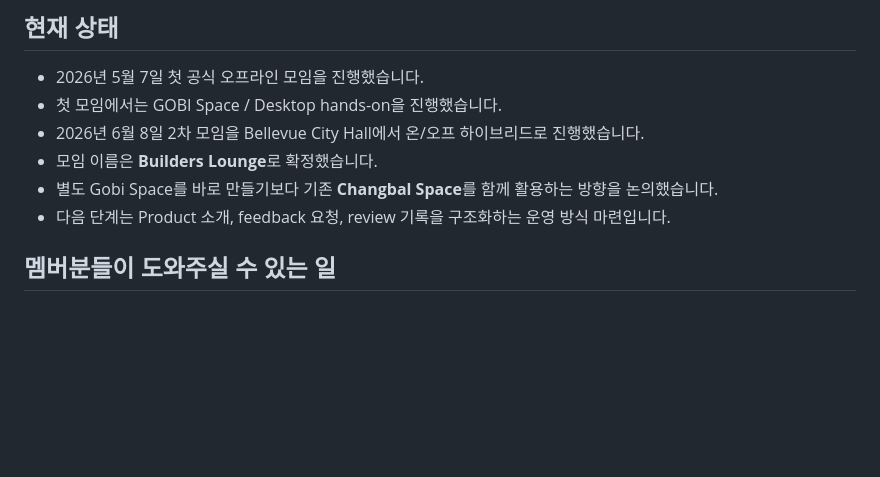
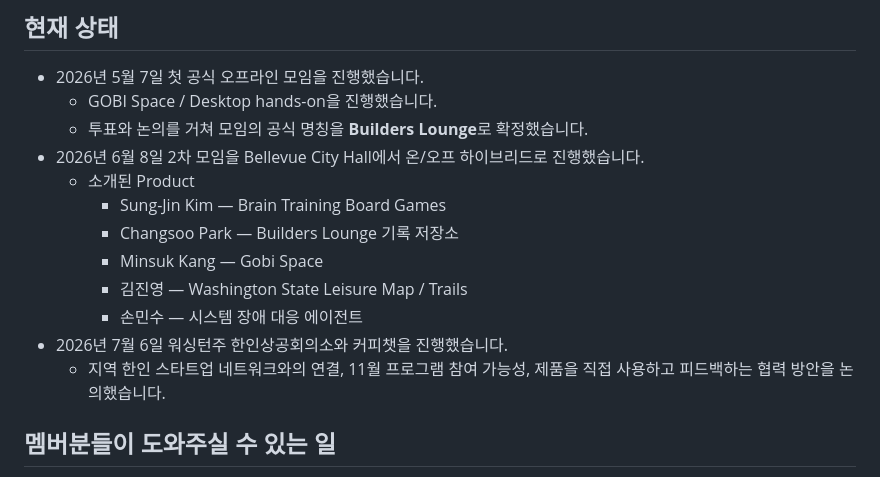
Before and after one commit to solkit70/builders-lounge-personal-notes, a Markdown page: README.md, the part around the change. Drawn GitHub-style; blank space fills up the shorter version.

Commit message:
Update Builders Lounge activity summary

```diff
--- a/README.md
+++ b/README.md
@@ -33,11 +33,17 @@ Builders Lounge는 AI를 활용해 Product, app, agent, workflow를 만드는
 ## 현재 상태
 
 - 2026년 5월 7일 첫 공식 오프라인 모임을 진행했습니다.
-- 첫 모임에서는 GOBI Space / Desktop hands-on을 진행했습니다.
+  - GOBI Space / Desktop hands-on을 진행했습니다.
+  - 투표와 논의를 거쳐 모임의 공식 명칭을 **Builders Lounge**로 확정했습니다.
 - 2026년 6월 8일 2차 모임을 Bellevue City Hall에서 온/오프 하이브리드로 진행했습니다.
-- 모임 이름은 **Builders Lounge**로 확정했습니다.
-- 별도 Gobi Space를 바로 만들기보다 기존 **Changbal Space**를 함께 활용하는 방향을 논의했습니다.
-- 다음 단계는 Product 소개, feedback 요청, review 기록을 구조화하는 운영 방식 마련입니다.
+  - 소개된 Product
+    - Sung-Jin Kim — Brain Training Board Games
+    - Changsoo Park — Builders Lounge 기록 저장소
+    - Minsuk Kang — Gobi Space
+    - 김진영 — Washington State Leisure Map / Trails
+    - 손민수 — 시스템 장애 대응 에이전트
+- 2026년 7월 6일 워싱턴주 한인상공회의소와 커피챗을 진행했습니다.
+  - 지역 한인 스타트업 네트워크와의 연결, 11월 프로그램 참여 가능성, 제품을 직접 사용하고 피드백하는 협력 방안을 논의했습니다.
 
 ## 멤버분들이 도와주실 수 있는 일
 
```
